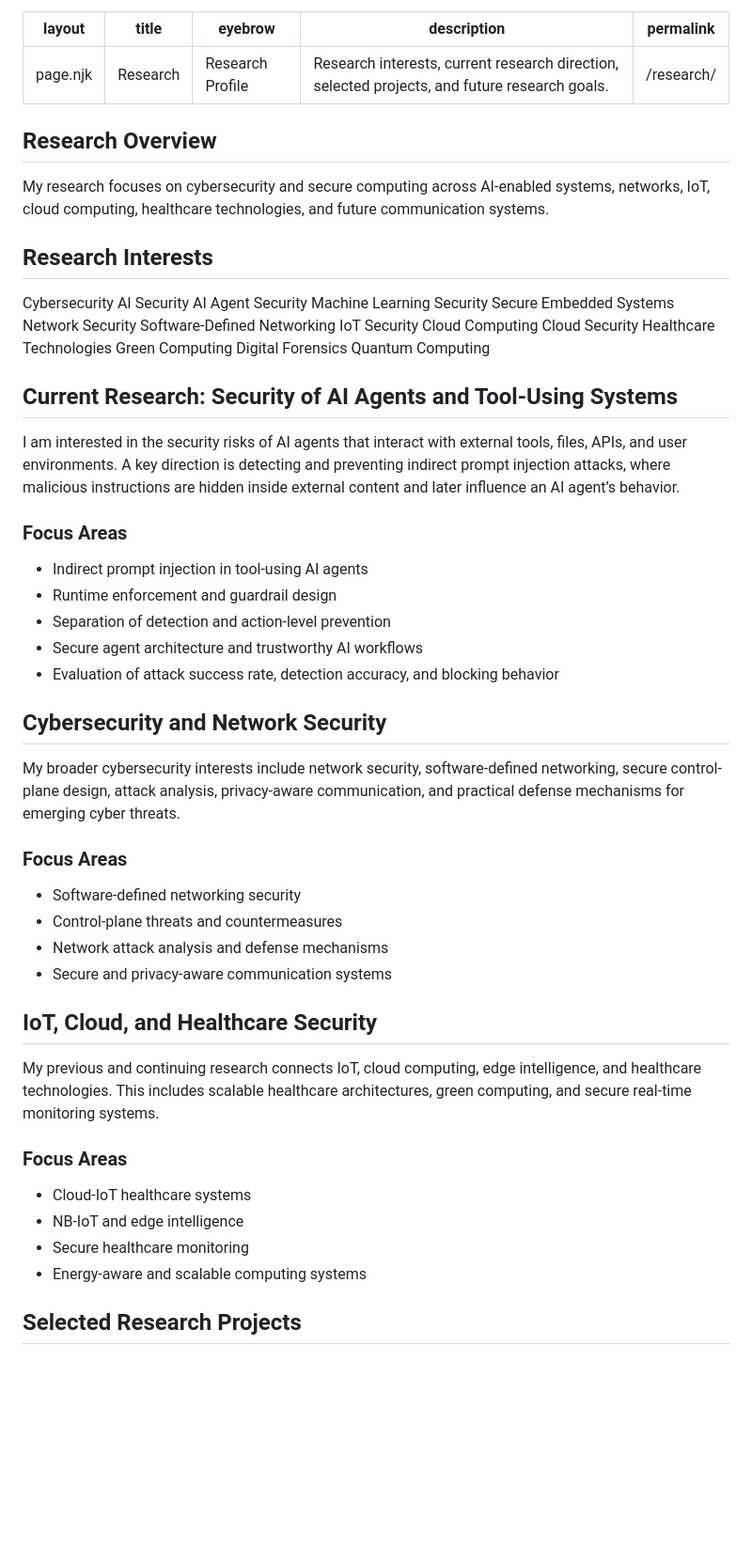
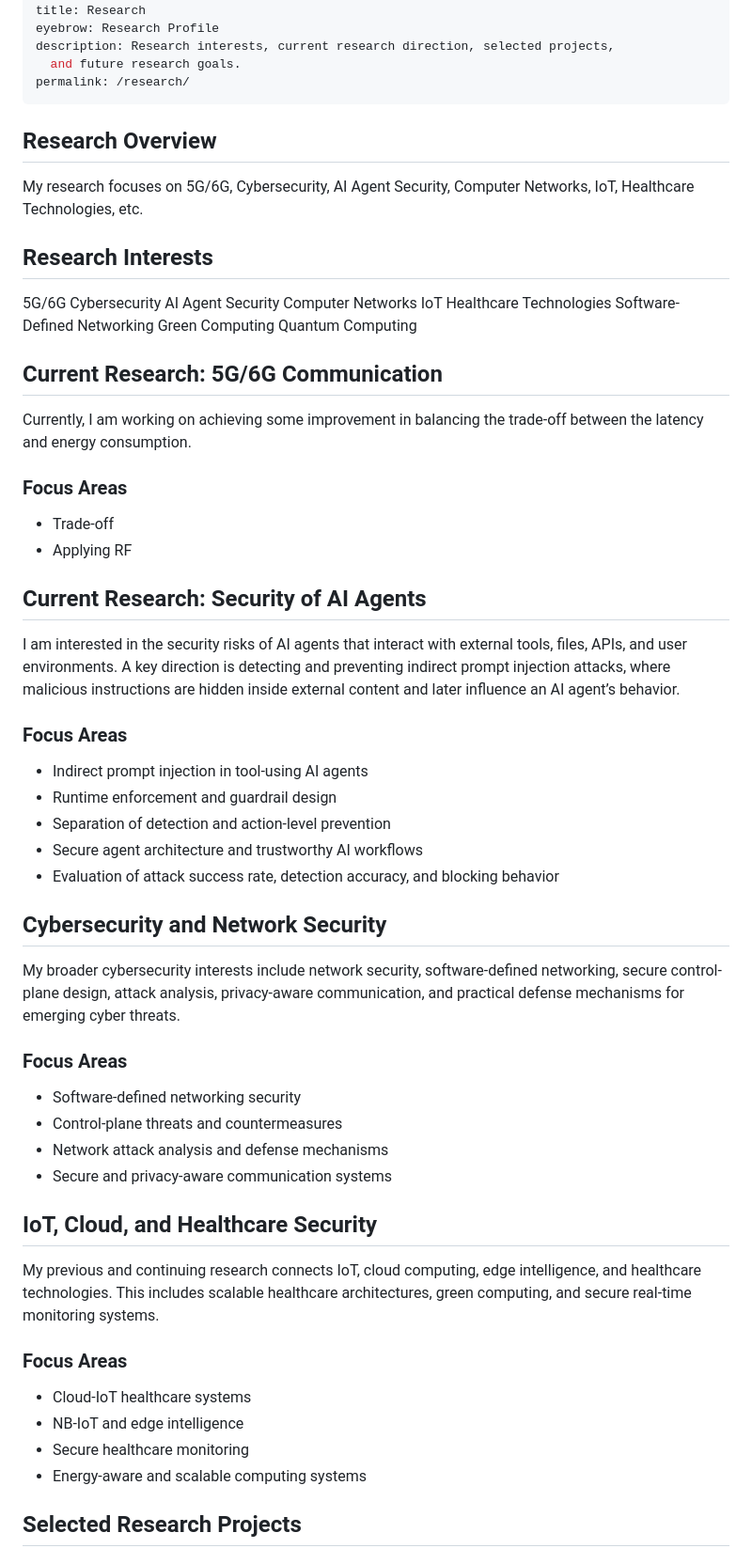
Before and after one commit to zaheedahmedziko-lab/zaheedahmedziko-lab.github.io, a Markdown page: src/research.md, the part around the change. Shown at 94% size. Drawn GitHub-style; blank space fills up the shorter version.

Commit message:
Update Website Pages “research”

```diff
--- a/src/research.md
+++ b/src/research.md
@@ -2,44 +2,48 @@
 layout: page.njk
 title: Research
 eyebrow: Research Profile
-description: Research interests, current research direction, selected projects, and future research goals.
+description: Research interests, current research direction, selected projects,
+  and future research goals.
 permalink: /research/
 ---
-
 ## Research Overview
 
-My research focuses on cybersecurity and secure computing across AI-enabled systems, networks, IoT, cloud computing, healthcare technologies, and future communication systems.
+My research focuses on 5G/6G, Cybersecurity, AI Agent Security, Computer Networks, IoT, Healthcare Technologies, etc.
 
 ## Research Interests
 
 <div class="tag-grid">
+  <span>5G/6G</span>
   <span>Cybersecurity</span>
-  <span>AI Security</span>
   <span>AI Agent Security</span>
-  <span>Machine Learning Security</span>
-  <span>Secure Embedded Systems</span>
-  <span>Network Security</span>
+  <span>Computer Networks</span>
+  <span>IoT</span>
+  <span>Healthcare Technologies</span>
   <span>Software-Defined Networking</span>
-  <span>IoT Security</span>
-  <span>Cloud Computing</span>
-  <span>Cloud Security</span>
-  <span>Healthcare Technologies</span>
-  <span>Green Computing</span>
-  <span>Digital Forensics</span>
-  <span>Quantum Computing</span>
+   <span>Green Computing</span>
+   <span>Quantum Computing</span>
 </div>
 
-## Current Research: Security of AI Agents and Tool-Using Systems
+## Current Research: 5G/6G Communication
+
+Currently, I am working on achieving some improvement in balancing the trade-off between the latency and energy consumption.
+
+### Focus Areas
+
+* Trade-off
+* Applying RF
+
+## Current Research: Security of AI Agents
 
 I am interested in the security risks of AI agents that interact with external tools, files, APIs, and user environments. A key direction is detecting and preventing indirect prompt injection attacks, where malicious instructions are hidden inside external content and later influence an AI agent’s behavior.
 
 ### Focus Areas
 
-- Indirect prompt injection in tool-using AI agents
-- Runtime enforcement and guardrail design
-- Separation of detection and action-level prevention
-- Secure agent architecture and trustworthy AI workflows
-- Evaluation of attack success rate, detection accuracy, and blocking behavior
+* Indirect prompt injection in tool-using AI agents
+* Runtime enforcement and guardrail design
+* Separation of detection and action-level prevention
+* Secure agent architecture and trustworthy AI workflows
+* Evaluation of attack success rate, detection accuracy, and blocking behavior
 
 ## Cybersecurity and Network Security
 
@@ -47,10 +51,10 @@ My broader cybersecurity interests include network security, software-defined ne
 
 ### Focus Areas
 
-- Software-defined networking security
-- Control-plane threats and countermeasures
-- Network attack analysis and defense mechanisms
-- Secure and privacy-aware communication systems
+* Software-defined networking security
+* Control-plane threats and countermeasures
+* Network attack analysis and defense mechanisms
+* Secure and privacy-aware communication systems
 
 ## IoT, Cloud, and Healthcare Security
 
@@ -58,10 +62,10 @@ My previous and continuing research connects IoT, cloud computing, edge intellig
 
 ### Focus Areas
 
-- Cloud-IoT healthcare systems
-- NB-IoT and edge intelligence
-- Secure healthcare monitoring
-- Energy-aware and scalable computing systems
+* Cloud-IoT healthcare systems
+* NB-IoT and edge intelligence
+* Secure healthcare monitoring
+* Energy-aware and scalable computing systems
 
 ## Selected Research Projects
 
```
